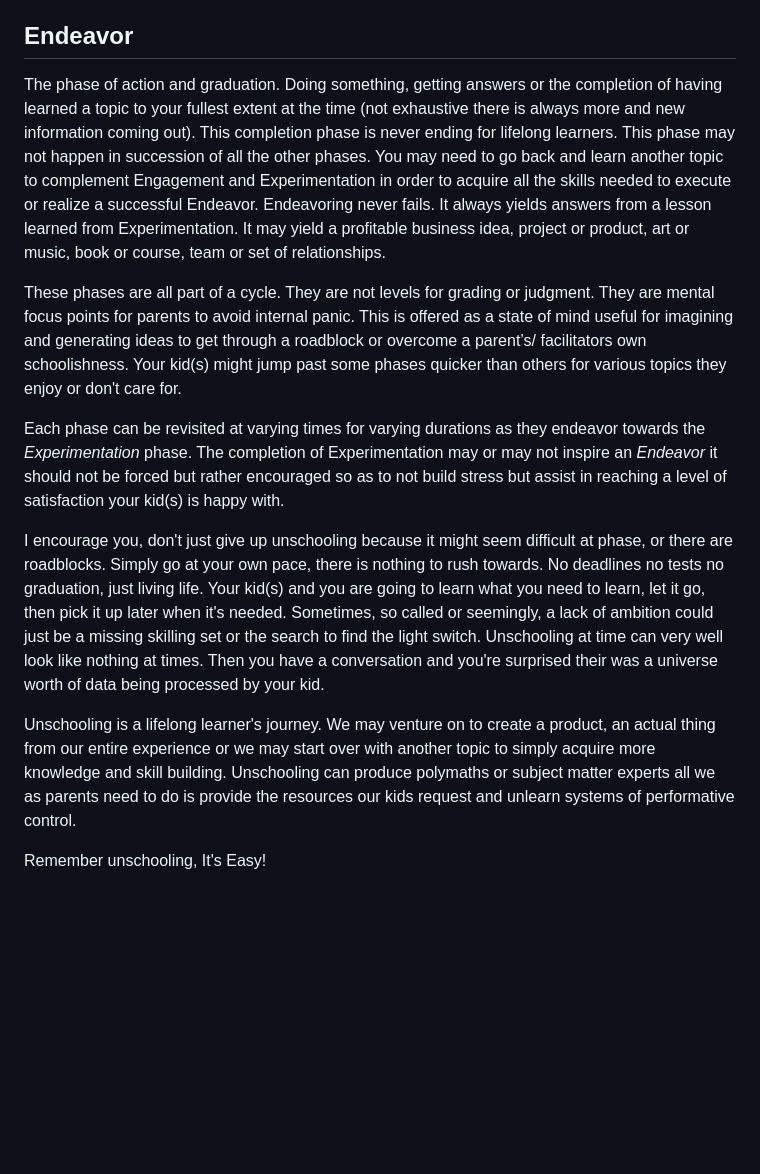
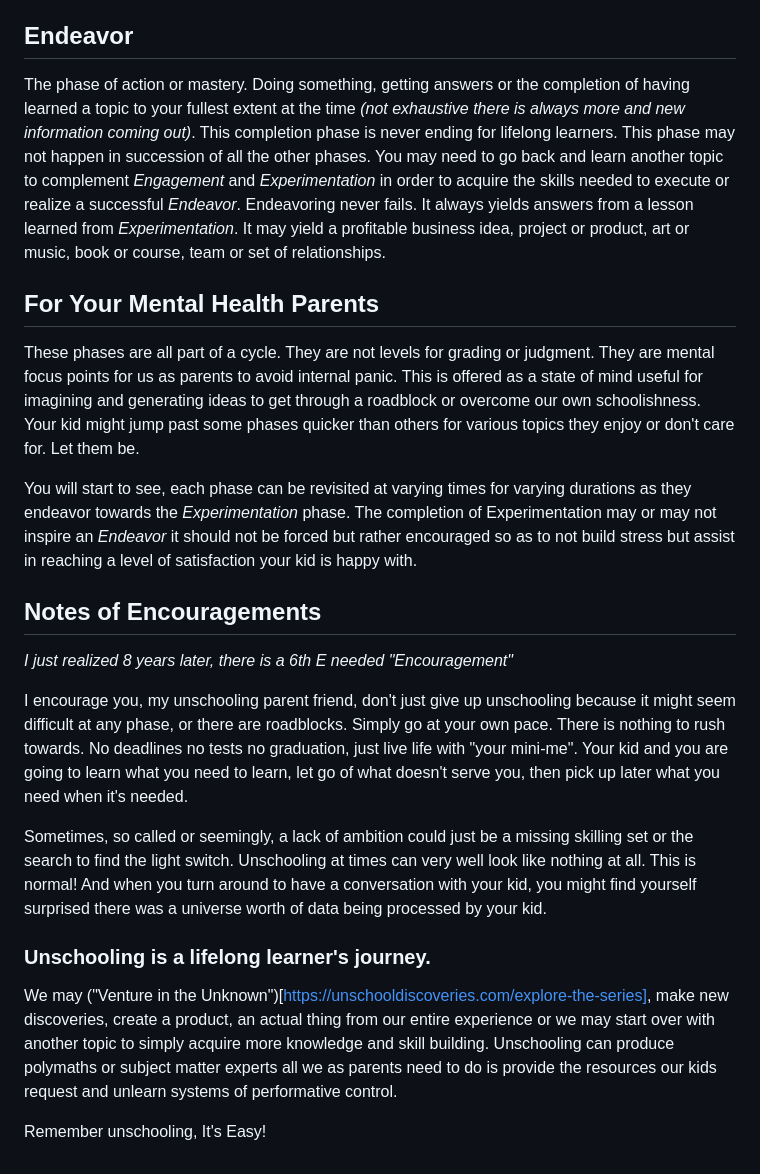
Before and after one commit to CogSciOliver/unschool-pages, a Markdown page: content/start-here/index.md, the part around the change. GitHub-like rendering; blank space fills up the shorter version.

Commit message:
v1.0.1 Content Addition: 5 Ease

```diff
--- a/content/start-here/index.md
+++ b/content/start-here/index.md
@@ -26,14 +26,21 @@ The phase of putting ideas to work. Making mistakes, building confidence and pus
 This may feel like a phase of total geeking out.
 
 ## Endeavor
-The phase of action and graduation. Doing something, getting answers or the completion of having learned a topic to your fullest extent at the time (not exhaustive there is always more and new information coming out). This completion phase is never ending for lifelong learners. This phase may not happen in succession of all the other phases. You may need to go back and learn another topic to complement Engagement and Experimentation in order to acquire all the skills needed to execute or realize a successful Endeavor. Endeavoring never fails. It always yields answers from a lesson learned from Experimentation. It may yield a profitable business idea, project or product, art or music, book or course, team or set of relationships.
+The phase of action or mastery. Doing something, getting answers or the completion of having learned a topic to your fullest extent at the time *(not exhaustive there is always more and new information coming out)*. This completion phase is never ending for lifelong learners. This phase may not happen in succession of all the other phases. You may need to go back and learn another topic to complement *Engagement* and *Experimentation* in order to acquire the skills needed to execute or realize a successful *Endeavor*. Endeavoring never fails. It always yields answers from a lesson learned from *Experimentation*. It may yield a profitable business idea, project or product, art or music, book or course, team or set of relationships.
 
-These phases are all part of a cycle. They are not levels for grading or judgment. They are mental focus points for parents to avoid internal panic. This is offered as a state of mind useful for imagining and generating ideas to get through a roadblock or overcome a parent’s/ facilitators own schoolishness. Your kid(s) might jump past some phases quicker than others for various topics they enjoy or don't care for.
+## For Your Mental Health Parents
+These phases are all part of a cycle. They are not levels for grading or judgment. They are mental focus points for us as parents to avoid internal panic. This is offered as a state of mind useful for imagining and generating ideas to get through a roadblock or overcome our own schoolishness. Your kid might jump past some phases quicker than others for various topics they enjoy or don't care for. Let them be.
 
-Each phase can be revisited at varying times for varying durations as they endeavor towards the *Experimentation* phase. The completion of Experimentation may or may not inspire an *Endeavor* it should not be forced but rather encouraged so as to not build stress but assist in reaching a level of satisfaction your kid(s) is happy with.
+You will start to see, each phase can be revisited at varying times for varying durations as they endeavor towards the *Experimentation* phase. The completion of Experimentation may or may not inspire an *Endeavor* it should not be forced but rather encouraged so as to not build stress but assist in reaching a level of satisfaction your kid is happy with.
 
-I encourage you, don't just give up unschooling because it might seem difficult at phase, or there are roadblocks. Simply go at your own pace, there is nothing to rush towards. No deadlines no tests no graduation, just living life. Your kid(s) and you are going to learn what you need to learn, let it go, then pick it up later when it's needed. Sometimes, so called or seemingly, a lack of ambition could just be a missing skilling set or the search to find the light switch. Unschooling at time can very well look like nothing at times. Then you have a conversation and you're surprised their was a universe worth of data being processed by your kid.
+## Notes of Encouragements
+*I just realized 8 years later, there is a 6th E needed "Encouragement"*
 
-Unschooling is a lifelong learner's journey. We may venture on to create a product, an actual thing from our entire experience or we may start over with another topic to simply acquire more knowledge and skill building. Unschooling can produce polymaths or subject matter experts all we as parents need to do is provide the resources our kids request and unlearn systems of performative control.
+I encourage you, my unschooling parent friend, don't just give up unschooling because it might seem difficult at any phase, or there are roadblocks. Simply go at your own pace. There is nothing to rush towards. No deadlines no tests no graduation, just live life with "your mini-me". Your kid and you are going to learn what you need to learn, let go of what doesn't serve you, then pick up later what you need when it's needed.
+
+Sometimes, so called or seemingly, a lack of ambition could just be a missing skilling set or the search to find the light switch. Unschooling at times can very well look like nothing at all. This is normal! And when you turn around to have a conversation with your kid, you might find yourself surprised there was a universe worth of data being processed by your kid.
+
+### Unschooling is a lifelong learner's journey.
+We may ("Venture in the Unknown")[https://unschooldiscoveries.com/explore-the-series], make new discoveries, create a product, an actual thing from our entire experience or we may start over with another topic to simply acquire more knowledge and skill building. Unschooling can produce polymaths or subject matter experts all we as parents need to do is provide the resources our kids request and unlearn systems of performative control.
 
 Remember unschooling, It's Easy!
```
